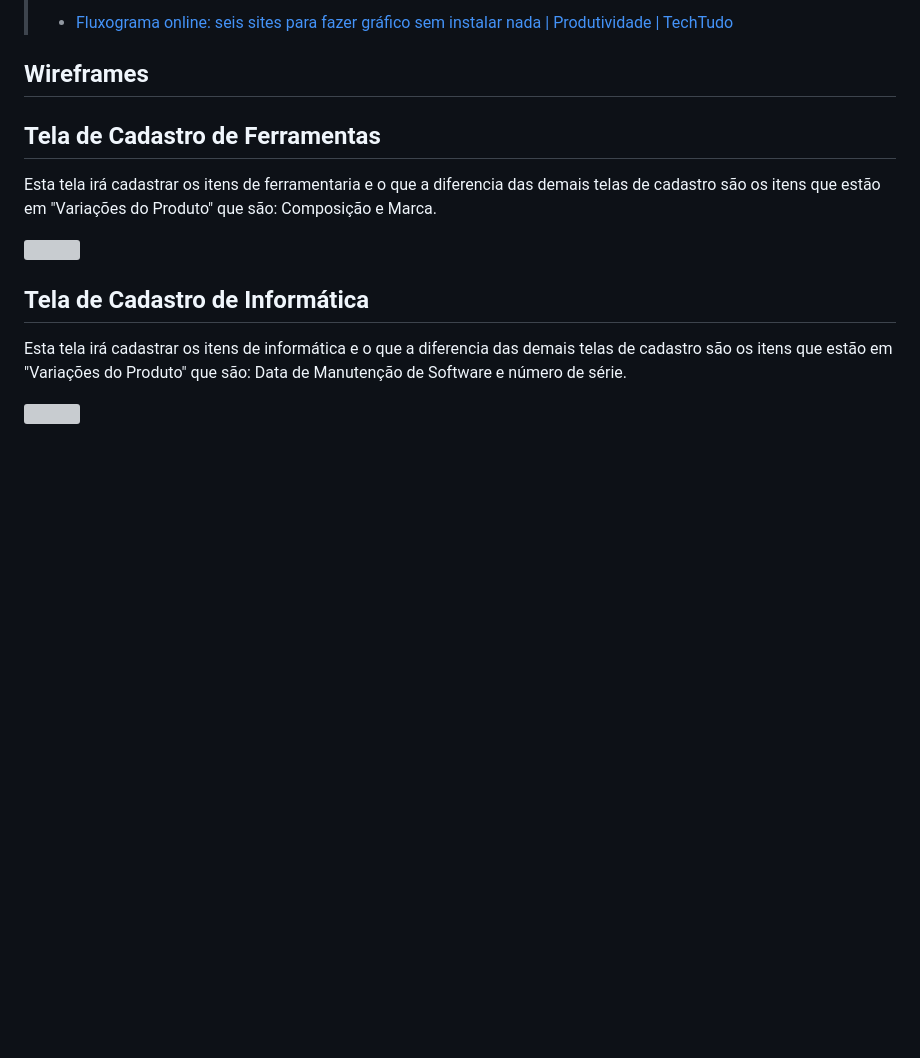
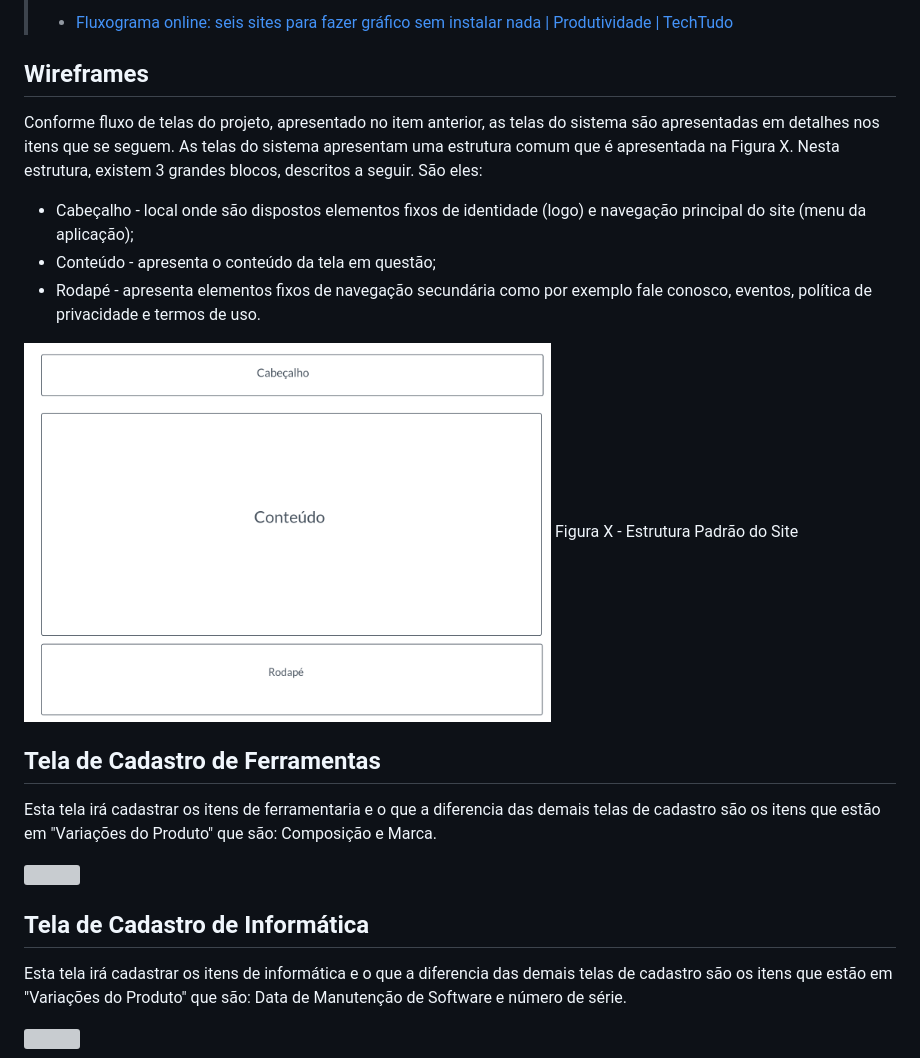
Before and after one commit to ICEI-PUC-Minas-PMV-ADS/pmv-ads-2022-2-e2-proj-int-t5-projeto-agricont, a Markdown page: docs/04-Projeto de Interface.md, the part around the change. GitHub-like rendering; blank space fills up the shorter version; grey boxes are pictures that could not be loaded.

```diff
--- a/docs/04-Projeto de Interface.md
+++ b/docs/04-Projeto de Interface.md
@@ -21,6 +21,15 @@ As referências abaixo irão auxiliá-lo na geração do artefato “Diagramas d
 > - [Fluxograma online: seis sites para fazer gráfico sem instalar nada | Produtividade | TechTudo](https://www.techtudo.com.br/listas/2019/03/fluxograma-online-seis-sites-para-fazer-grafico-sem-instalar-nada.ghtml)
 
 ## Wireframes
+
+Conforme fluxo de telas do projeto, apresentado no item anterior, as telas do sistema são apresentadas em detalhes nos itens que se seguem. As telas do sistema apresentam uma estrutura comum que é apresentada na Figura X. Nesta estrutura, existem 3 grandes blocos, descritos a seguir. São eles:
+
+- Cabeçalho - local onde são dispostos elementos fixos de identidade (logo) e navegação principal do site (menu da aplicação);
+-	Conteúdo - apresenta o conteúdo da tela em questão;
+-	Rodapé - apresenta elementos fixos de navegação secundária como por exemplo fale conosco, eventos, política de privacidade e termos de uso.
+
+<img src="img/template-padrao.png">
+Figura X - Estrutura Padrão do Site
 
 ## Tela de Cadastro de Ferramentas
 
```
Also changed, not shown: README.md (+2 -1 lines), docs/10-Plano de Testes de Usabilidade.md (+1 -1 lines), docs/img/logotipo.png (added).
